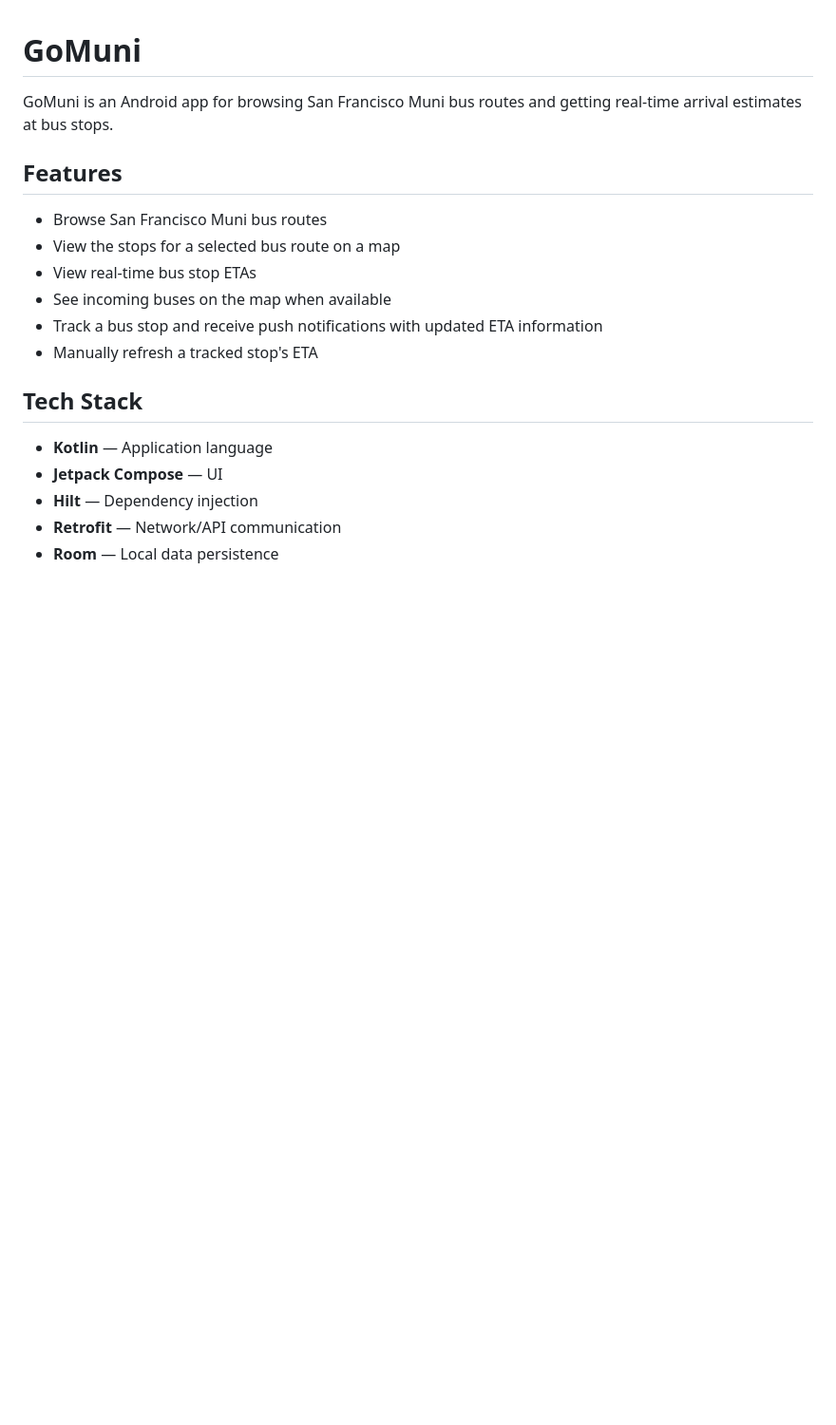
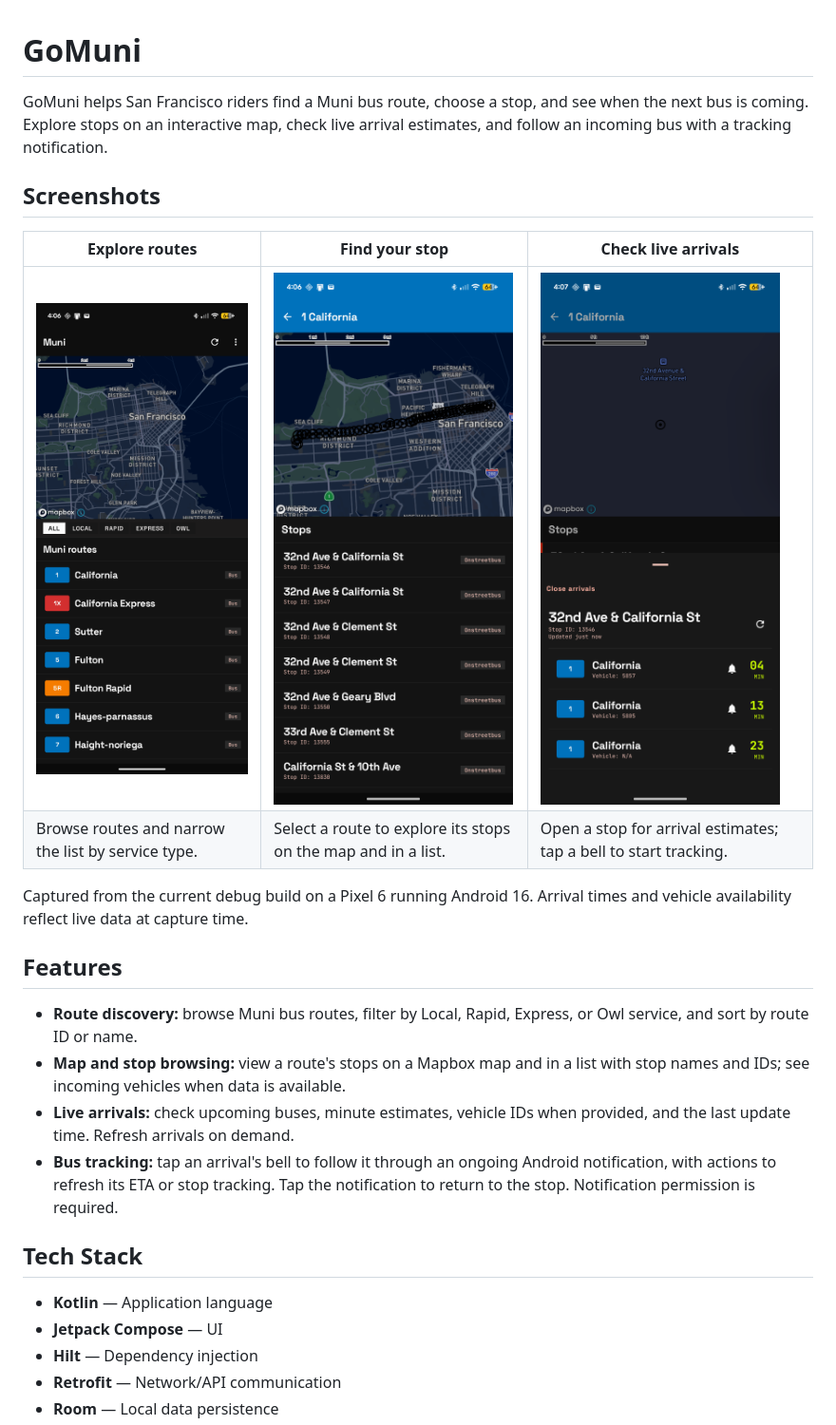
Before and after one commit to matt-nguyen/GoMuni, a Markdown page: README.md, the part around the change. Shown at 95% size. Drawn GitHub-style; pictures changed too: screenshots/readme/arrivals.png (added), screenshots/readme/routes.png (added), screenshots/readme/stops.png (added); blank space fills up the shorter version.

Commit message:
docs: showcase current app features with screenshots

```diff
--- a/README.md
+++ b/README.md
@@ -1,15 +1,22 @@
 # GoMuni
 
-GoMuni is an Android app for browsing San Francisco Muni bus routes and getting real-time arrival estimates at bus stops.
+GoMuni helps San Francisco riders find a Muni bus route, choose a stop, and see when the next bus is coming. Explore stops on an interactive map, check live arrival estimates, and follow an incoming bus with a tracking notification.
 
+## Screenshots
+
+| Explore routes | Find your stop | Check live arrivals |
+| --- | --- | --- |
+| <img src="screenshots/readme/routes.png" alt="Muni route list with service filters and a map of San Francisco" width="260"> | <img src="screenshots/readme/stops.png" alt="Route 1 California with stop markers and a list of stop names and IDs" width="260"> | <img src="screenshots/readme/arrivals.png" alt="Live arrivals for 32nd Avenue and California Street with minute estimates and bus tracking buttons" width="260"> |
+| Browse routes and narrow the list by service type. | Select a route to explore its stops on the map and in a list. | Open a stop for arrival estimates; tap a bell to start tracking. |
+
+Captured from the current debug build on a Pixel 6 running Android 16. Arrival times and vehicle availability reflect live data at capture time.
 
 ## Features
-- Browse San Francisco Muni bus routes
-- View the stops for a selected bus route on a map
-- View real-time bus stop ETAs
-- See incoming buses on the map when available
-- Track a bus stop and receive push notifications with updated ETA information
-- Manually refresh a tracked stop's ETA
+
+- **Route discovery:** browse Muni bus routes, filter by Local, Rapid, Express, or Owl service, and sort by route ID or name.
+- **Map and stop browsing:** view a route's stops on a Mapbox map and in a list with stop names and IDs; see incoming vehicles when data is available.
+- **Live arrivals:** check upcoming buses, minute estimates, vehicle IDs when provided, and the last update time. Refresh arrivals on demand.
+- **Bus tracking:** tap an arrival's bell to follow it through an ongoing Android notification, with actions to refresh its ETA or stop tracking. Tap the notification to return to the stop. Notification permission is required.
 
 ## Tech Stack
 - **Kotlin** — Application language
```
